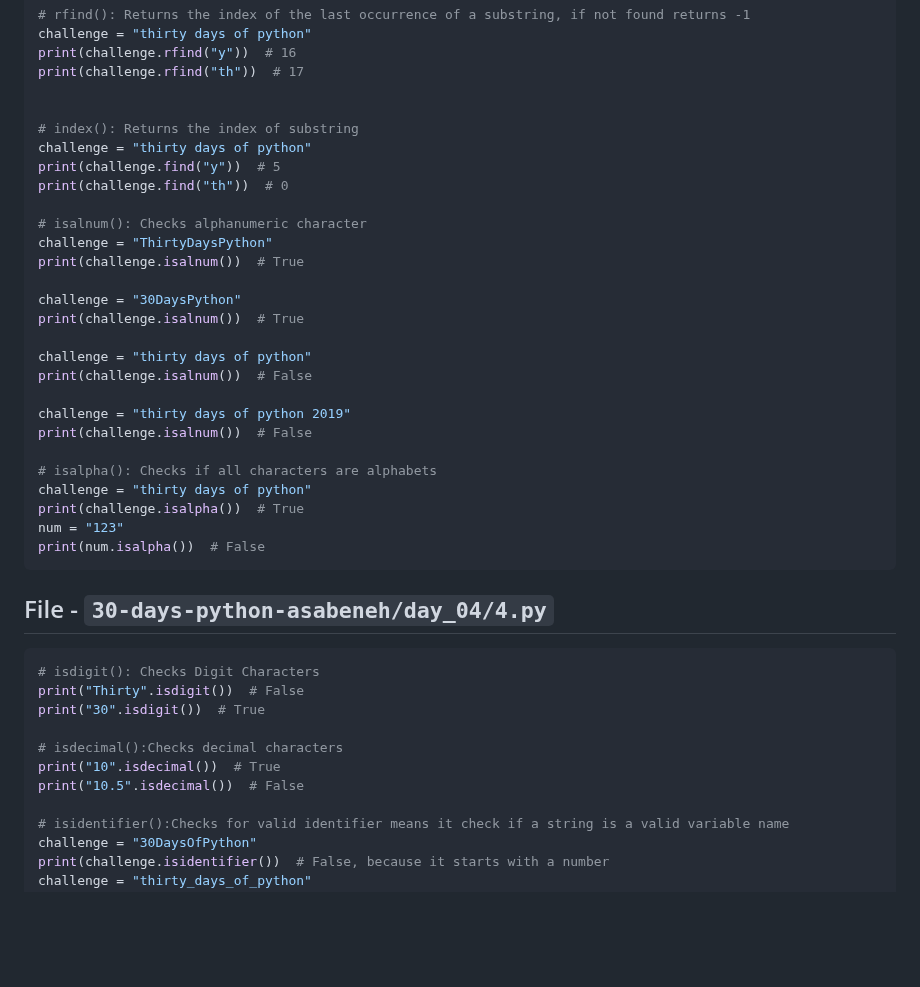
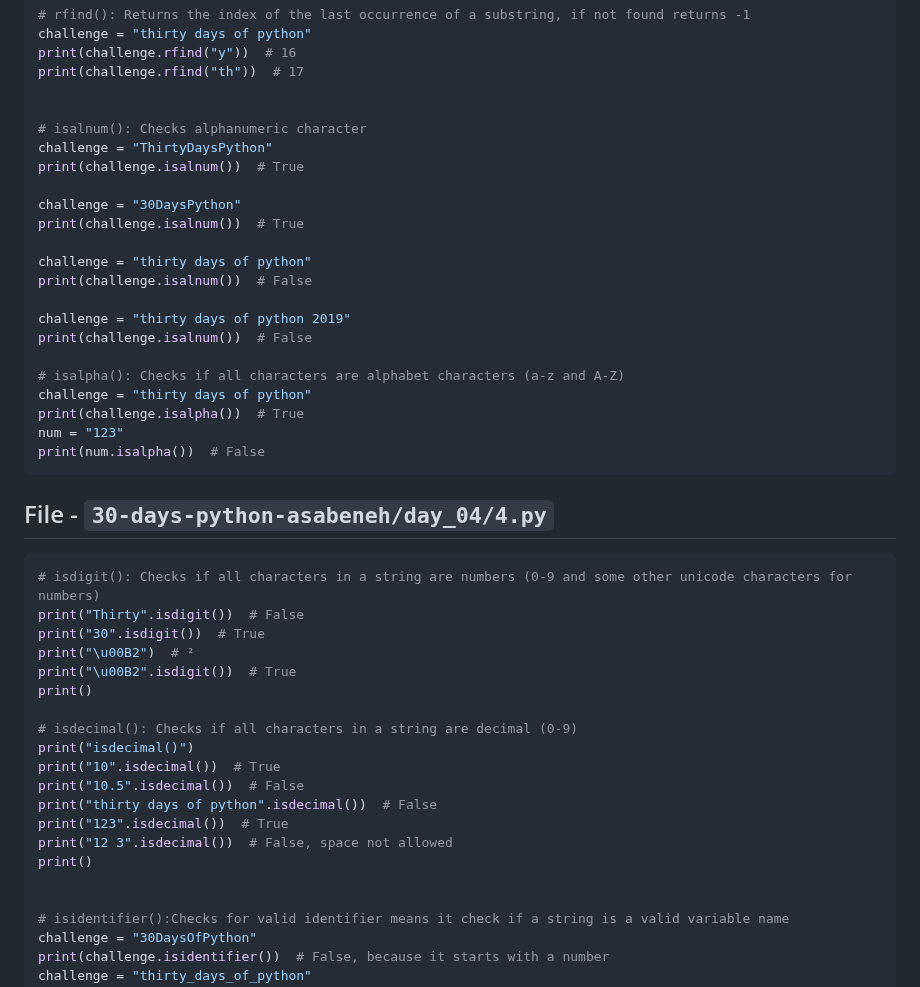
Before and after one commit to sahilrajput03/learn-python, a Markdown page: README.md, the part around one of its changes. GitHub-like rendering; blank space fills up the shorter version.

````diff
--- a/README.md
+++ b/README.md
@@ -980,11 +984,6 @@ print(challenge.rfind("y"))  # 16
 print(challenge.rfind("th"))  # 17
 
 
-# index(): Returns the index of substring
-challenge = "thirty days of python"
-print(challenge.find("y"))  # 5
-print(challenge.find("th"))  # 0
-
 # isalnum(): Checks alphanumeric character
 challenge = "ThirtyDaysPython"
 print(challenge.isalnum())  # True
@@ -998,7 +997,7 @@ print(challenge.isalnum())  # False
 challenge = "thirty days of python 2019"
 print(challenge.isalnum())  # False
 
-# isalpha(): Checks if all characters are alphabets
+# isalpha(): Checks if all characters are alphabet characters (a-z and A-Z)
 challenge = "thirty days of python"
 print(challenge.isalpha())  # True
 num = "123"
@@ -1011,13 +1010,22 @@ print(num.isalpha())  # False
 <!-- MARKDOWN-AUTO-DOCS:START (CODE:src=./30-days-python-asabeneh/day_04/4.py) -->
 <!-- The below code snippet is automatically added from ./30-days-python-asabeneh/day_04/4.py -->
 ```py
-# isdigit(): Checks Digit Characters
+# isdigit(): Checks if all characters in a string are numbers (0-9 and some other unicode characters for numbers)
 print("Thirty".isdigit())  # False
 print("30".isdigit())  # True
+print("\u00B2")  # ²
+print("\u00B2".isdigit())  # True
+print()
 
-# isdecimal():Checks decimal characters
+# isdecimal(): Checks if all characters in a string are decimal (0-9)
+print("isdecimal()")
 print("10".isdecimal())  # True
 print("10.5".isdecimal())  # False
+print("thirty days of python".isdecimal())  # False
+print("123".isdecimal())  # True
+print("12 3".isdecimal())  # False, space not allowed
+print()
+
 
 # isidentifier():Checks for valid identifier means it check if a string is a valid variable name
 challenge = "30DaysOfPython"
````
Also changed, not shown: other parts of README.md (+27 -9 lines).
